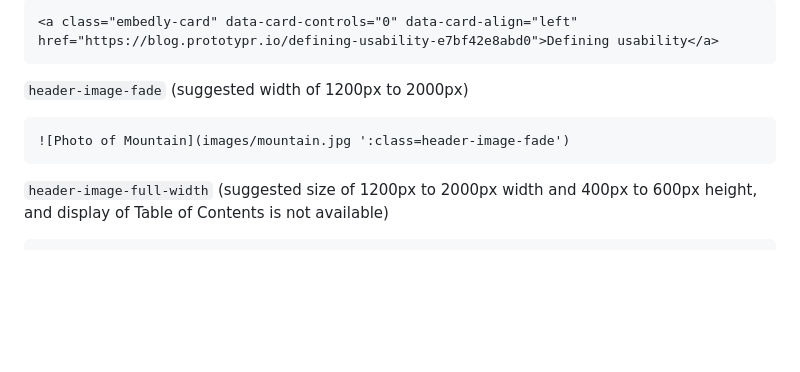
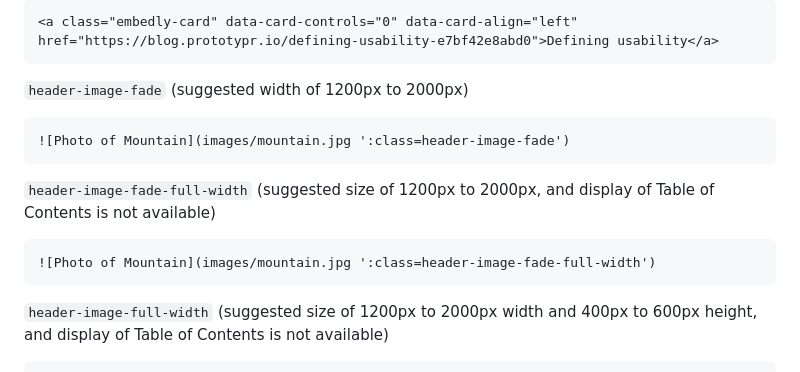
Before and after one commit to hibbitts-design/docsify-open-course-starter-kit-one-page, a Markdown page: README.md, the part around the change. GitHub-like rendering; blank space fills up the shorter version.

````diff
--- a/README.md
+++ b/README.md
@@ -277,6 +277,12 @@ For example, here is a [Docsify Open Course Site hosted within a Canvas course](
 ![Photo of Mountain](images/mountain.jpg ':class=header-image-fade')
 ```
 
+`header-image-fade-full-width` (suggested size of 1200px to 2000px, and display of Table of Contents is not available)
+
+```markdown
+![Photo of Mountain](images/mountain.jpg ':class=header-image-fade-full-width')
+```
+
 `header-image-full-width` (suggested size of 1200px to 2000px width and 400px to 600px height, and display of Table of Contents is not available)
 
 ```markdown
````
